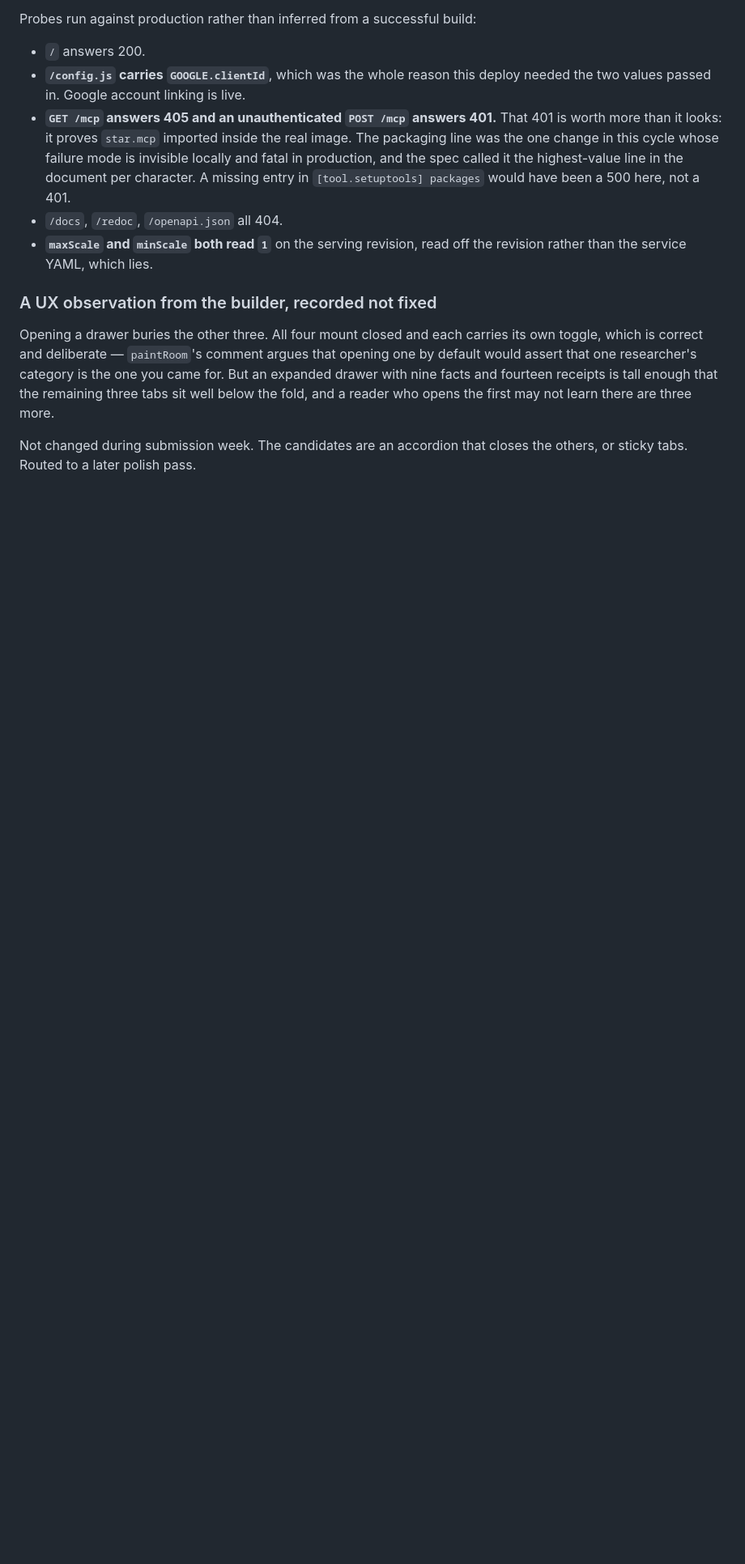
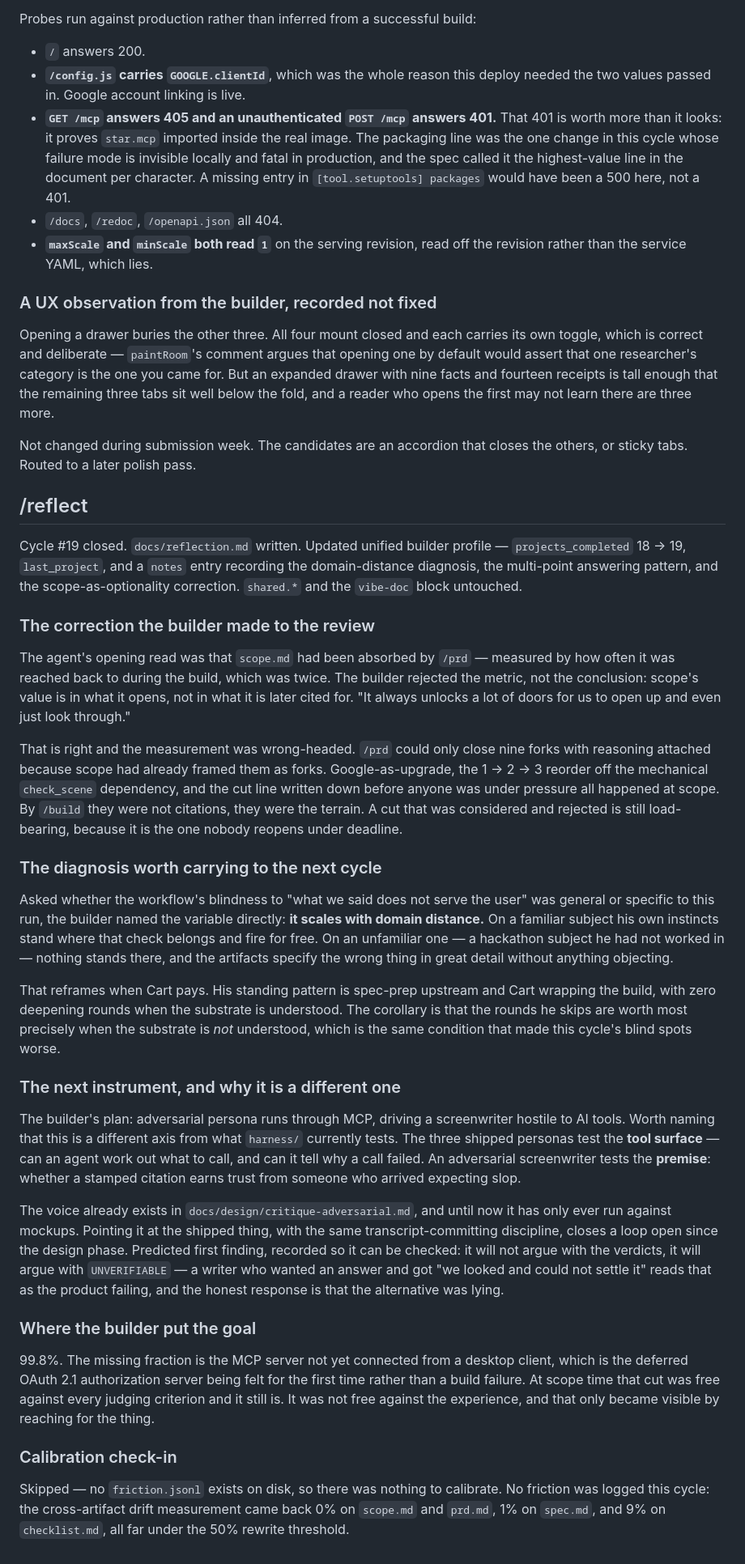
Before and after one commit to estevanhernandez-stack-ed/STAR, a Markdown page: process-notes.md, the part around the change. Shown at 81% size. Rendered like a GitHub page; blank space fills up the shorter version.

```diff
--- a/process-notes.md
+++ b/process-notes.md
@@ -1153,3 +1153,66 @@ well below the fold, and a reader who opens the first may not learn there are th
 
 Not changed during submission week. The candidates are an accordion that closes the others,
 or sticky tabs. Routed to a later polish pass.
+
+## /reflect
+
+Cycle #19 closed. `docs/reflection.md` written. Updated unified builder profile —
+`projects_completed` 18 → 19, `last_project`, and a `notes` entry recording the
+domain-distance diagnosis, the multi-point answering pattern, and the scope-as-optionality
+correction. `shared.*` and the `vibe-doc` block untouched.
+
+### The correction the builder made to the review
+
+The agent's opening read was that `scope.md` had been absorbed by `/prd` — measured by how
+often it was reached back to during the build, which was twice. The builder rejected the
+metric, not the conclusion: scope's value is in what it opens, not in what it is later cited
+for. "It always unlocks a lot of doors for us to open up and even just look through."
+
+That is right and the measurement was wrong-headed. `/prd` could only close nine forks with
+reasoning attached because scope had already framed them as forks. Google-as-upgrade, the
+1 → 2 → 3 reorder off the mechanical `check_scene` dependency, and the cut line written down
+before anyone was under pressure all happened at scope. By `/build` they were not citations,
+they were the terrain. A cut that was considered and rejected is still load-bearing, because
+it is the one nobody reopens under deadline.
+
+### The diagnosis worth carrying to the next cycle
+
+Asked whether the workflow's blindness to "what we said does not serve the user" was general
+or specific to this run, the builder named the variable directly: **it scales with domain
+distance.** On a familiar subject his own instincts stand where that check belongs and fire
+for free. On an unfamiliar one — a hackathon subject he had not worked in — nothing stands
+there, and the artifacts specify the wrong thing in great detail without anything objecting.
+
+That reframes when Cart pays. His standing pattern is spec-prep upstream and Cart wrapping
+the build, with zero deepening rounds when the substrate is understood. The corollary is that
+the rounds he skips are worth most precisely when the substrate is *not* understood, which is
+the same condition that made this cycle's blind spots worse.
+
+### The next instrument, and why it is a different one
+
+The builder's plan: adversarial persona runs through MCP, driving a screenwriter hostile to AI
+tools. Worth naming that this is a different axis from what `harness/` currently tests. The
+three shipped personas test the **tool surface** — can an agent work out what to call, and can
+it tell why a call failed. An adversarial screenwriter tests the **premise**: whether a stamped
+citation earns trust from someone who arrived expecting slop.
+
+The voice already exists in `docs/design/critique-adversarial.md`, and until now it has only
+ever run against mockups. Pointing it at the shipped thing, with the same transcript-committing
+discipline, closes a loop open since the design phase. Predicted first finding, recorded so it
+can be checked: it will not argue with the verdicts, it will argue with `UNVERIFIABLE` — a
+writer who wanted an answer and got "we looked and could not settle it" reads that as the
+product failing, and the honest response is that the alternative was lying.
+
+### Where the builder put the goal
+
+99.8%. The missing fraction is the MCP server not yet connected from a desktop client, which
+is the deferred OAuth 2.1 authorization server being felt for the first time rather than a
+build failure. At scope time that cut was free against every judging criterion and it still
+is. It was not free against the experience, and that only became visible by reaching for the
+thing.
+
+### Calibration check-in
+
+Skipped — no `friction.jsonl` exists on disk, so there was nothing to calibrate. No friction
+was logged this cycle: the cross-artifact drift measurement came back 0% on `scope.md` and
+`prd.md`, 1% on `spec.md`, and 9% on `checklist.md`, all far under the 50% rewrite threshold.
```
Also changed, not shown: docs/reflection.md (added, +189 -0 lines).
